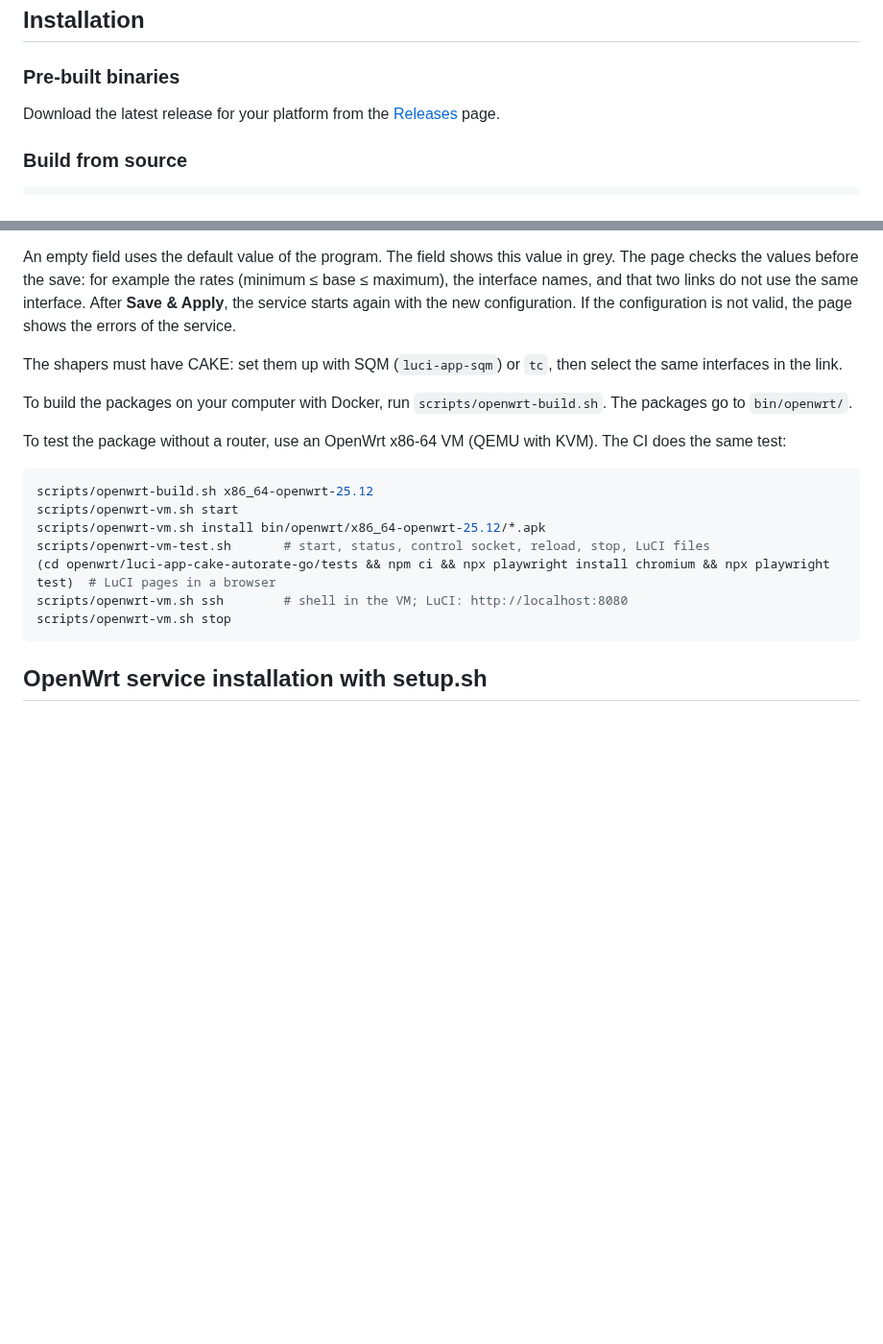
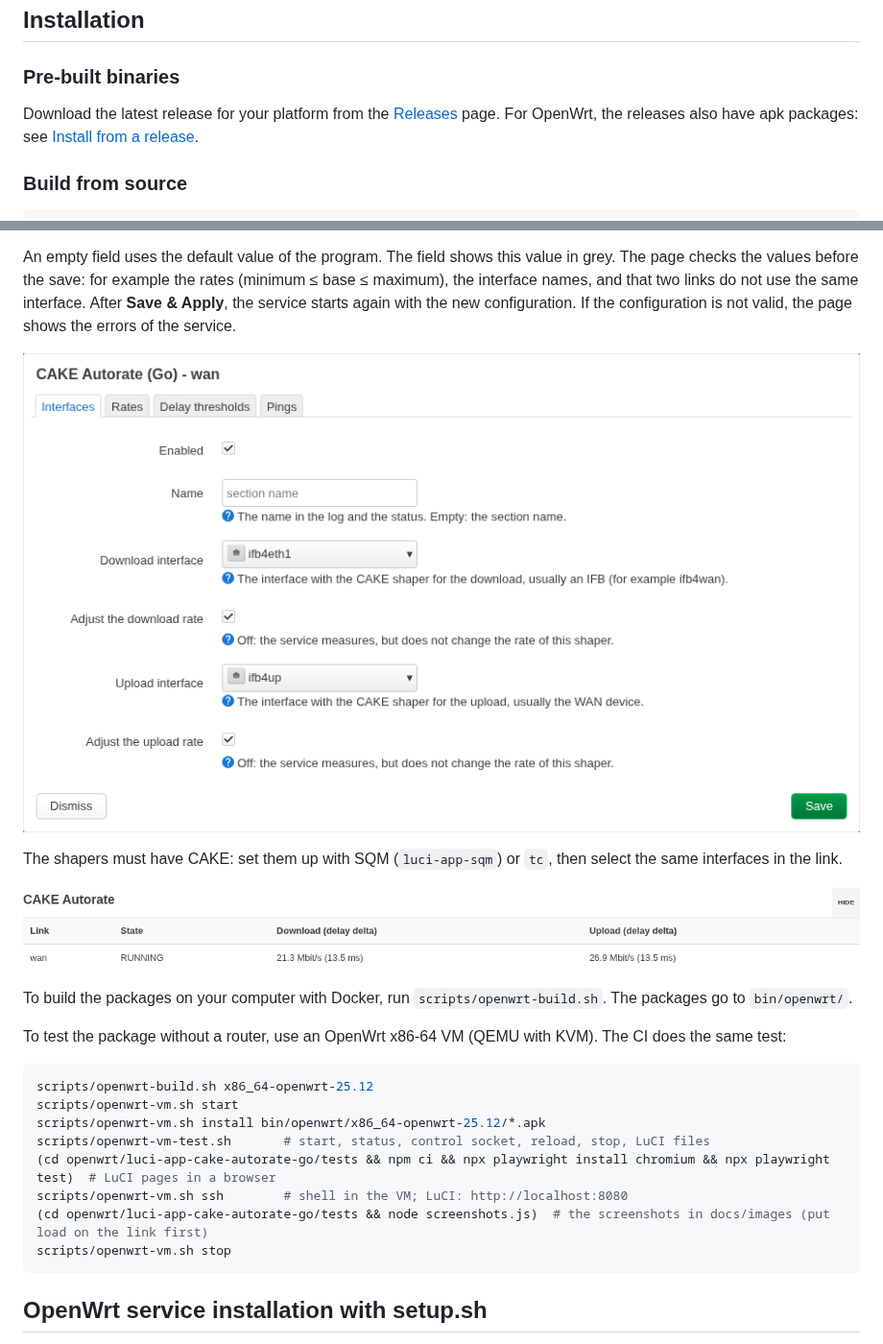
Before and after one commit to megglos/cake-autorate-go, a Markdown page: README.md, 2 parts joined by grey strips. Shown at 96% size. Drawn GitHub-style; pictures changed too: docs/images/luci-link.png (added), docs/images/luci-overview.png (added); blank space fills up the shorter version.

````diff
--- a/README.md
+++ b/README.md
@@ -161,7 +161,7 @@ The Go version also shows the types of decisions (bufferbloat, high load, decay)
 
 ### Pre-built binaries
 
-Download the latest release for your platform from the [Releases](https://github.com/megglos/cake-autorate-go/releases) page.
+Download the latest release for your platform from the [Releases](https://github.com/megglos/cake-autorate-go/releases) page. For OpenWrt, the releases also have apk packages: see [Install from a release](#install-from-a-release).
 
 ### Build from source
 
@@ -230,7 +255,11 @@ The tab **Configuration** has:
 
 An empty field uses the default value of the program. The field shows this value in grey. The page checks the values before the save: for example the rates (minimum ≤ base ≤ maximum), the interface names, and that two links do not use the same interface. After **Save & Apply**, the service starts again with the new configuration. If the configuration is not valid, the page shows the errors of the service.
 
+![The dialog of a link](docs/images/luci-link.png)
+
 The shapers must have CAKE: set them up with SQM (`luci-app-sqm`) or `tc`, then select the same interfaces in the link.
+
+![The section of the app on the Overview page](docs/images/luci-overview.png)
 
 To build the packages on your computer with Docker, run `scripts/openwrt-build.sh`. The packages go to `bin/openwrt/`.
 
@@ -243,6 +272,7 @@ scripts/openwrt-vm.sh install bin/openwrt/x86_64-openwrt-25.12/*.apk
 scripts/openwrt-vm-test.sh       # start, status, control socket, reload, stop, LuCI files
 (cd openwrt/luci-app-cake-autorate-go/tests && npm ci && npx playwright install chromium && npx playwright test)  # LuCI pages in a browser
 scripts/openwrt-vm.sh ssh        # shell in the VM; LuCI: http://localhost:8080
+(cd openwrt/luci-app-cake-autorate-go/tests && node screenshots.js)  # the screenshots in docs/images (put load on the link first)
 scripts/openwrt-vm.sh stop
 ```
 
````
Also changed, not shown: other parts of README.md (+25 -0 lines), docs/images/luci-config.png (added), docs/images/luci-status.png (added), 1 other file.
